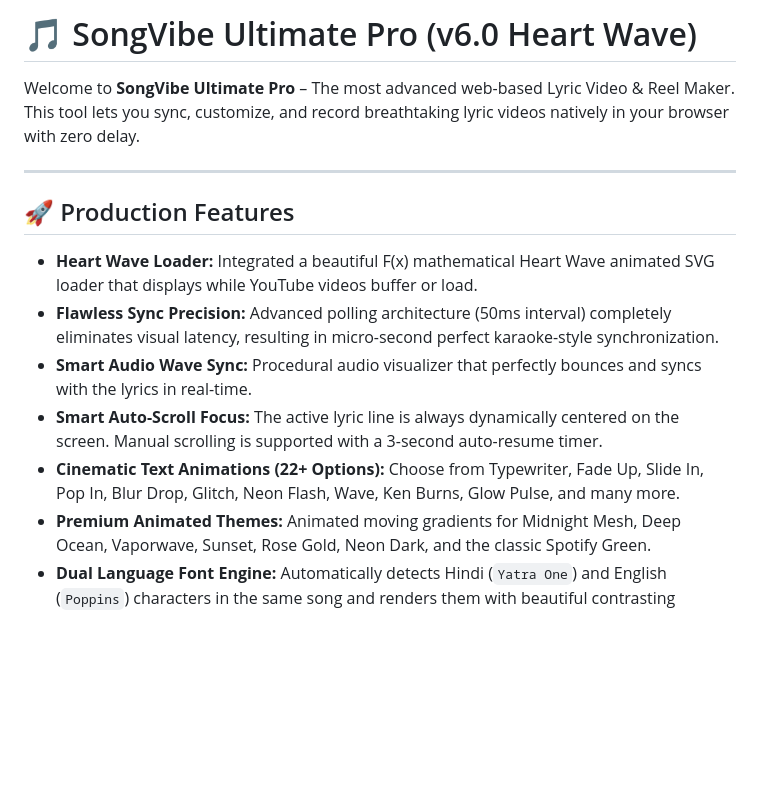
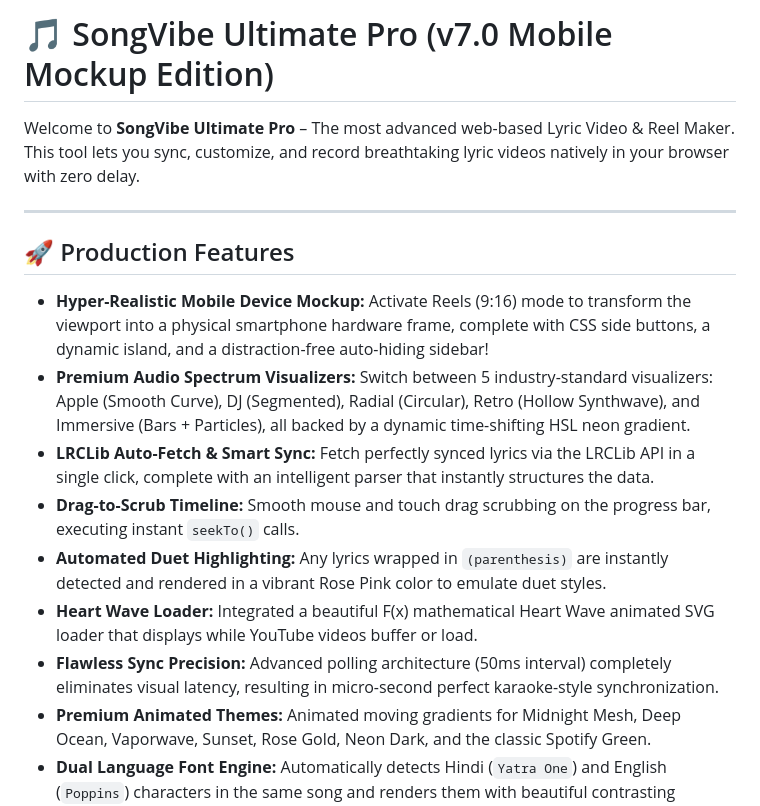
Before and after one commit to SudhirDevOps1/Song-and-Lyrics, a Markdown page: README.md, the part around the change. Drawn GitHub-style; blank space fills up the shorter version.

Commit message:
Update documentation for v7 Mobile Mockup, LRCLib auto-fetch, and premium visualizers

```diff
--- a/README.md
+++ b/README.md
@@ -1,4 +1,4 @@
-# 🎵 SongVibe Ultimate Pro (v6.0 Heart Wave)
+# 🎵 SongVibe Ultimate Pro (v7.0 Mobile Mockup Edition)
 
 Welcome to **SongVibe Ultimate Pro** – The most advanced web-based Lyric Video & Reel Maker.
 This tool lets you sync, customize, and record breathtaking lyric videos natively in your browser with zero delay.
@@ -6,11 +6,13 @@ This tool lets you sync, customize, and record breathtaking lyric videos nativel
 ---
 
 ## 🚀 Production Features
+- **Hyper-Realistic Mobile Device Mockup:** Activate Reels (9:16) mode to transform the viewport into a physical smartphone hardware frame, complete with CSS side buttons, a dynamic island, and a distraction-free auto-hiding sidebar!
+- **Premium Audio Spectrum Visualizers:** Switch between 5 industry-standard visualizers: Apple (Smooth Curve), DJ (Segmented), Radial (Circular), Retro (Hollow Synthwave), and Immersive (Bars + Particles), all backed by a dynamic time-shifting HSL neon gradient.
+- **LRCLib Auto-Fetch & Smart Sync:** Fetch perfectly synced lyrics via the LRCLib API in a single click, complete with an intelligent parser that instantly structures the data.
+- **Drag-to-Scrub Timeline:** Smooth mouse and touch drag scrubbing on the progress bar, executing instant `seekTo()` calls.
+- **Automated Duet Highlighting:** Any lyrics wrapped in `(parenthesis)` are instantly detected and rendered in a vibrant Rose Pink color to emulate duet styles.
 - **Heart Wave Loader:** Integrated a beautiful F(x) mathematical Heart Wave animated SVG loader that displays while YouTube videos buffer or load.
 - **Flawless Sync Precision:** Advanced polling architecture (50ms interval) completely eliminates visual latency, resulting in micro-second perfect karaoke-style synchronization.
-- **Smart Audio Wave Sync:** Procedural audio visualizer that perfectly bounces and syncs with the lyrics in real-time.
-- **Smart Auto-Scroll Focus:** The active lyric line is always dynamically centered on the screen. Manual scrolling is supported with a 3-second auto-resume timer.
-- **Cinematic Text Animations (22+ Options):** Choose from Typewriter, Fade Up, Slide In, Pop In, Blur Drop, Glitch, Neon Flash, Wave, Ken Burns, Glow Pulse, and many more.
 - **Premium Animated Themes:** Animated moving gradients for Midnight Mesh, Deep Ocean, Vaporwave, Sunset, Rose Gold, Neon Dark, and the classic Spotify Green.
 - **Dual Language Font Engine:** Automatically detects Hindi (`Yatra One`) and English (`Poppins`) characters in the same song and renders them with beautiful contrasting typography.
 - **Spotify-Style Real-time Typing:** Word-by-word karaoke-style text fill that syncs smoothly with the music cadence.
```
Also changed, not shown: CHANGELOG-FEATURES.md (+27 -0 lines).
